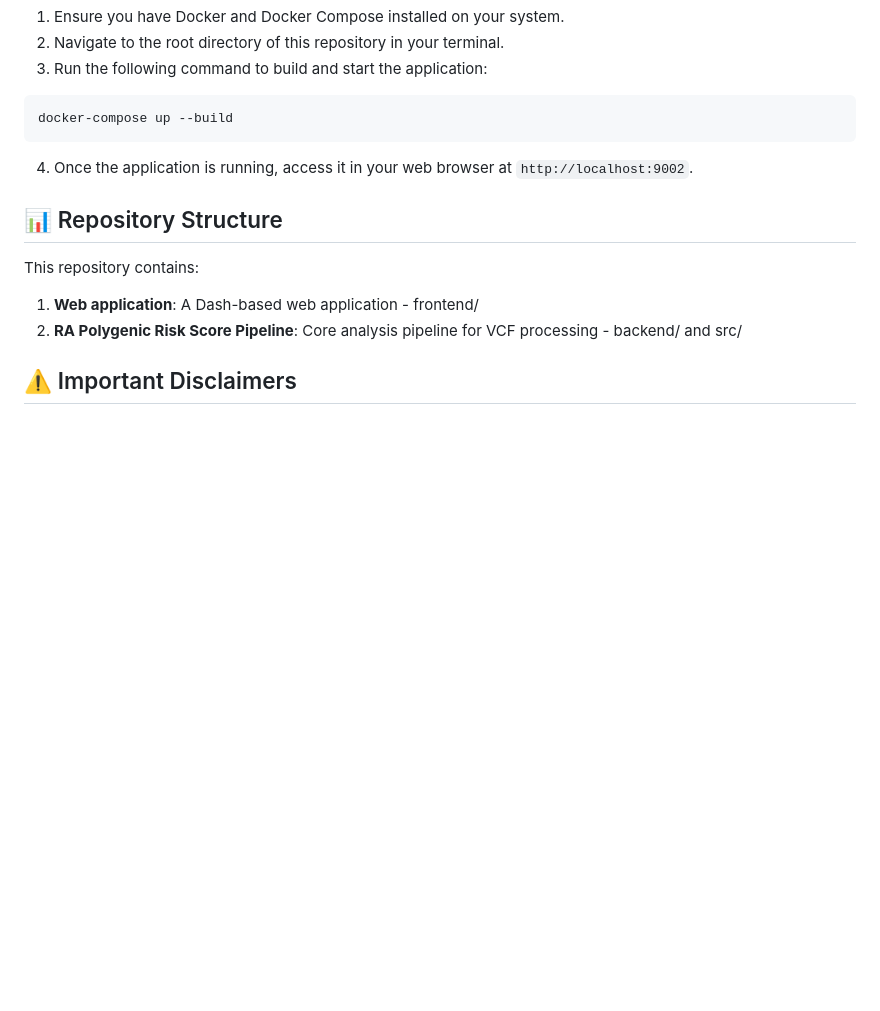
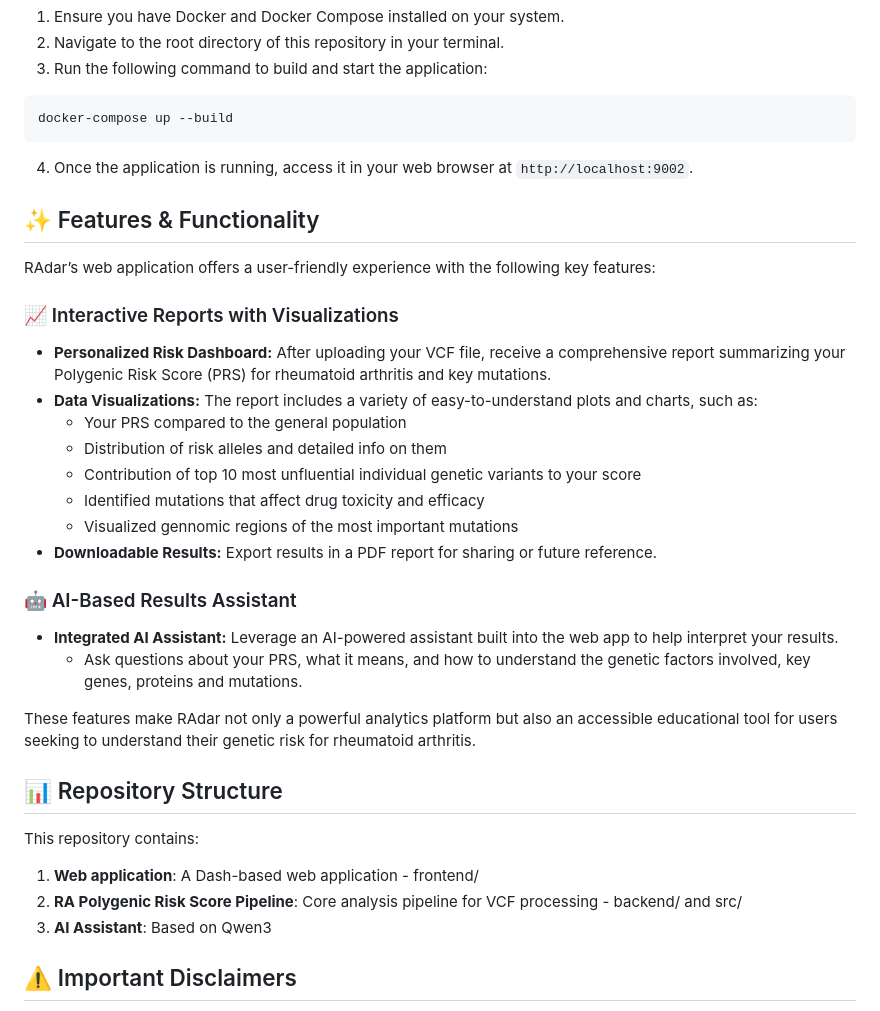
Before and after one commit to mkkoshkina/RAdar, a Markdown page: README.md, the part around the change. GitHub-like rendering; blank space fills up the shorter version.

```diff
--- a/README.md
+++ b/README.md
@@ -37,12 +37,35 @@ docker-compose up --build
 
 4. Once the application is running, access it in your web browser at `http://localhost:9002`.
 
+## ✨ Features & Functionality
+
+RAdar’s web application offers a user-friendly experience with the following key features:
+
+### 📈 Interactive Reports with Visualizations
+
+- **Personalized Risk Dashboard:** After uploading your VCF file, receive a comprehensive report summarizing your Polygenic Risk Score (PRS) for rheumatoid arthritis and key mutations.
+- **Data Visualizations:** The report includes a variety of easy-to-understand plots and charts, such as:
+  - Your PRS compared to the general population
+  - Distribution of risk alleles and detailed info on them
+  - Contribution of top 10  most unfluential individual genetic variants to your score
+  - Identified mutations that affect drug toxicity and efficacy
+  - Visualized gennomic regions of the most important mutations
+- **Downloadable Results:** Export results in a PDF report for sharing or future reference.
+
+### 🤖 AI-Based Results Assistant
+
+- **Integrated AI Assistant:** Leverage an AI-powered assistant built into the web app to help interpret your results.
+  - Ask questions about your PRS, what it means, and how to understand the genetic factors involved, key genes, proteins and mutations.
+
+These features make RAdar not only a powerful analytics platform but also an accessible educational tool for users seeking to understand their genetic risk for rheumatoid arthritis.
+
 ## 📊 Repository Structure
 
 This repository contains:
 
 1. **Web application**: A Dash-based web application - frontend/
 2. **RA Polygenic Risk Score Pipeline**: Core analysis pipeline for VCF processing - backend/ and src/
+3. **AI Assistant**: Based on Qwen3
 
 ## ⚠️ Important Disclaimers
 
```
